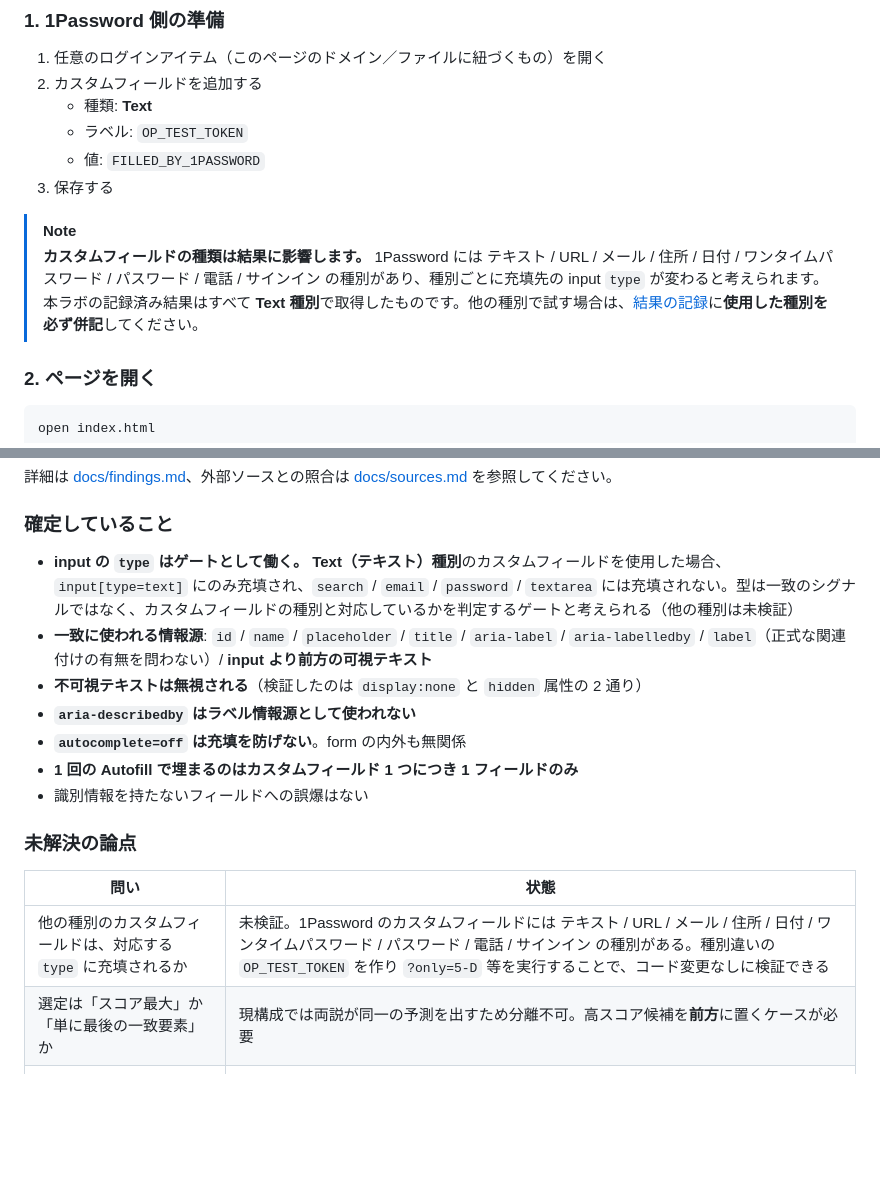
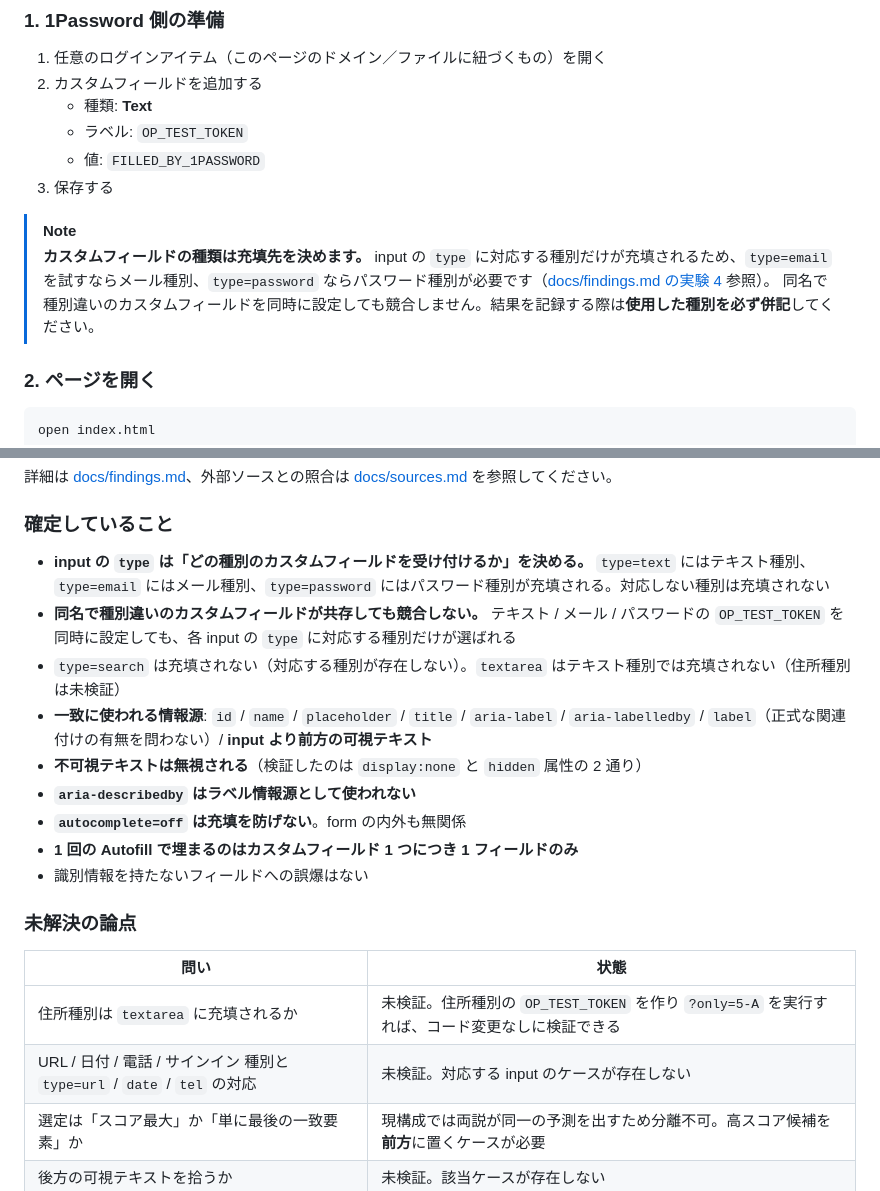
Before and after one commit to cti1650/1password-autofill-lab, a Markdown page: README.md, 2 parts joined by grey strips. Rendered like a GitHub page; blank space fills up the shorter version.

```diff
--- a/README.md
+++ b/README.md
@@ -30,8 +30,8 @@
 3. 保存する
 
 > [!NOTE]
-> **カスタムフィールドの種類は結果に影響します。** 1Password には テキスト / URL / メール / 住所 / 日付 / ワンタイムパスワード / パスワード / 電話 / サインイン の種別があり、種別ごとに充填先の input `type` が変わると考えられます。
-> 本ラボの記録済み結果はすべて **Text 種別**で取得したものです。他の種別で試す場合は、[結果の記録](#結果の記録)に**使用した種別を必ず併記**してください。
+> **カスタムフィールドの種類は充填先を決めます。** input の `type` に対応する種別だけが充填されるため、`type=email` を試すならメール種別、`type=password` ならパスワード種別が必要です（[docs/findings.md の実験 4](docs/findings.md) 参照）。
+> 同名で種別違いのカスタムフィールドを同時に設定しても競合しません。結果を記録する際は**使用した種別を必ず併記**してください。
 
 ### 2. ページを開く
 
@@ -129,7 +129,9 @@ JSON に含まれないため、別途記録しておくと有用な条件:
 
 ### 確定していること
 
-- **input の `type` はゲートとして働く。** **Text（テキスト）種別**のカスタムフィールドを使用した場合、`input[type=text]` にのみ充填され、`search` / `email` / `password` / `textarea` には充填されない。型は一致のシグナルではなく、カスタムフィールドの種別と対応しているかを判定するゲートと考えられる（他の種別は未検証）
+- **input の `type` は「どの種別のカスタムフィールドを受け付けるか」を決める。** `type=text` にはテキスト種別、`type=email` にはメール種別、`type=password` にはパスワード種別が充填される。対応しない種別は充填されない
+- **同名で種別違いのカスタムフィールドが共存しても競合しない。** テキスト / メール / パスワードの `OP_TEST_TOKEN` を同時に設定しても、各 input の `type` に対応する種別だけが選ばれる
+- `type=search` は充填されない（対応する種別が存在しない）。`textarea` はテキスト種別では充填されない（住所種別は未検証）
 - **一致に使われる情報源**: `id` / `name` / `placeholder` / `title` / `aria-label` / `aria-labelledby` / `label`（正式な関連付けの有無を問わない）/ **input より前方の可視テキスト**
 - **不可視テキストは無視される**（検証したのは `display:none` と `hidden` 属性の 2 通り）
 - **`aria-describedby` はラベル情報源として使われない**
@@ -141,7 +143,8 @@ JSON に含まれないため、別途記録しておくと有用な条件:
 
 | 問い | 状態 |
 | --- | --- |
-| 他の種別のカスタムフィールドは、対応する `type` に充填されるか | 未検証。1Password のカスタムフィールドには テキスト / URL / メール / 住所 / 日付 / ワンタイムパスワード / パスワード / 電話 / サインイン の種別がある。種別違いの `OP_TEST_TOKEN` を作り `?only=5-D` 等を実行することで、コード変更なしに検証できる |
+| 住所種別は `textarea` に充填されるか | 未検証。住所種別の `OP_TEST_TOKEN` を作り `?only=5-A` を実行すれば、コード変更なしに検証できる |
+| URL / 日付 / 電話 / サインイン 種別と `type=url` / `date` / `tel` の対応 | 未検証。対応する input のケースが存在しない |
 | 選定は「スコア最大」か「単に最後の一致要素」か | 現構成では両説が同一の予測を出すため分離不可。高スコア候補を**前方**に置くケースが必要 |
 | 後方の可視テキストを拾うか | 未検証。該当ケースが存在しない |
 | `id` / `name` の辞書順が影響するか | `?reverse=1` で検証可能 |
```
Also changed, not shown: docs/findings.md (+33 -15 lines), docs/sources.md (+7 -6 lines).
